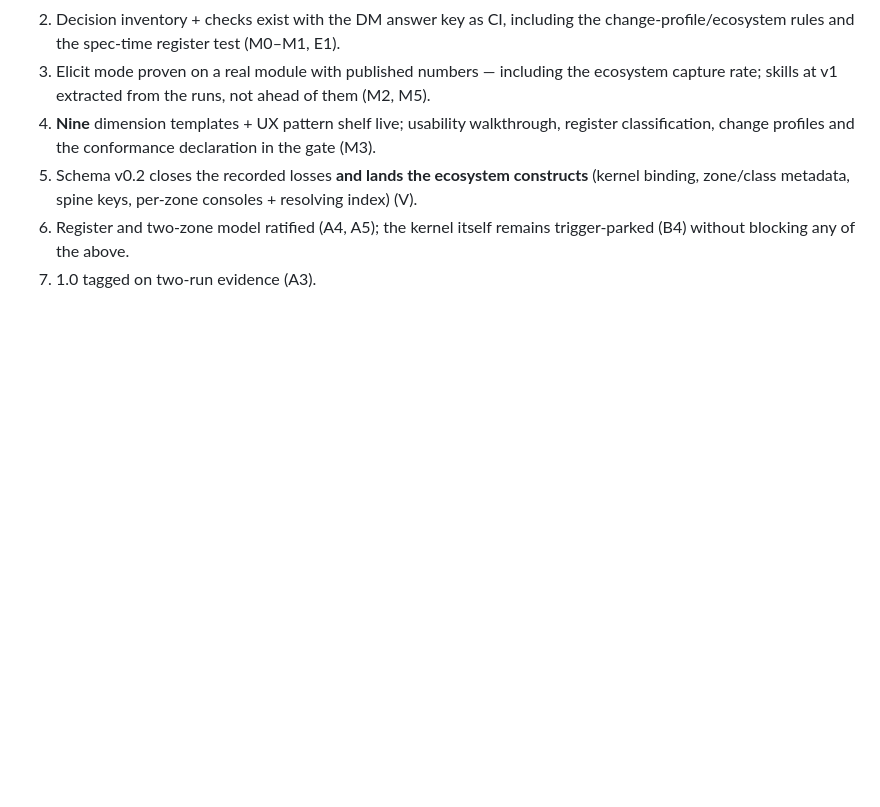
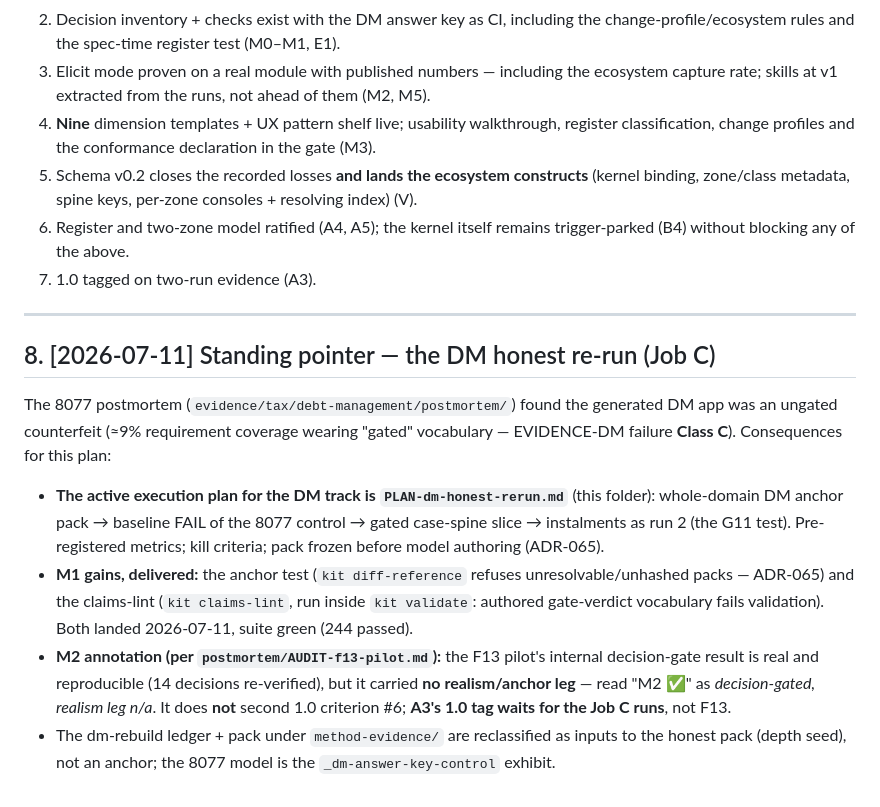
Before and after one commit to aarelaponin/joget-platform-plugins, a Markdown page: docs/PLAN-v3-upstream-maturation.md, the part around the change. GitHub-like rendering; blank space fills up the shorter version.

```diff
--- a/docs/PLAN-v3-upstream-maturation.md
+++ b/docs/PLAN-v3-upstream-maturation.md
@@ -271,3 +271,25 @@ B1/B2/B3/B4 parked on triggers
 6. Register and two-zone model ratified (A4, A5); the kernel itself remains trigger-parked
    (B4) without blocking any of the above.
 7. 1.0 tagged on two-run evidence (A3).
+
+---
+
+## 8. [2026-07-11] Standing pointer — the DM honest re-run (Job C)
+
+The 8077 postmortem (`evidence/tax/debt-management/postmortem/`) found the generated DM app was
+an ungated counterfeit (≈9% requirement coverage wearing "gated" vocabulary — EVIDENCE-DM failure
+**Class C**). Consequences for this plan:
+
+- **The active execution plan for the DM track is `PLAN-dm-honest-rerun.md`** (this folder):
+  whole-domain DM anchor pack → baseline FAIL of the 8077 control → gated case-spine slice →
+  instalments as run 2 (the G11 test). Pre-registered metrics; kill criteria; pack frozen before
+  model authoring (ADR-065).
+- **M1 gains, delivered:** the anchor test (`kit diff-reference` refuses unresolvable/unhashed
+  packs — ADR-065) and the claims-lint (`kit claims-lint`, run inside `kit validate`: authored
+  gate-verdict vocabulary fails validation). Both landed 2026-07-11, suite green (244 passed).
+- **M2 annotation (per `postmortem/AUDIT-f13-pilot.md`):** the F13 pilot's internal decision-gate
+  result is real and reproducible (14 decisions re-verified), but it carried **no realism/anchor
+  leg** — read "M2 ✅" as *decision-gated, realism leg n/a*. It does **not** second 1.0 criterion
+  #6; **A3's 1.0 tag waits for the Job C runs**, not F13.
+- The dm-rebuild ledger + pack under `method-evidence/` are reclassified as inputs to the honest
+  pack (depth seed), not an anchor; the 8077 model is the `_dm-answer-key-control` exhibit.
```
Also changed, not shown: docs/PLAN-dm-honest-rerun.md (added, +197 -0 lines).
